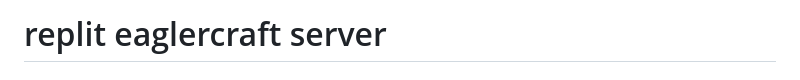
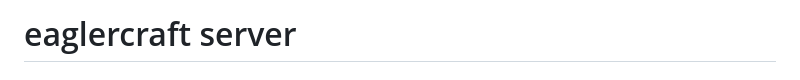
Before and after one commit to llucasandersen/Minecraftserver1.8.8, a Markdown page: README.md, the part around the change printed below. GitHub-like rendering.

```diff
--- a/README.md
+++ b/README.md
@@ -1,2 +1,2 @@
-# replit eaglercraft server
+# eaglercraft server
 
```
Also changed, not shown: other parts of README.md (+1 -1 lines).
